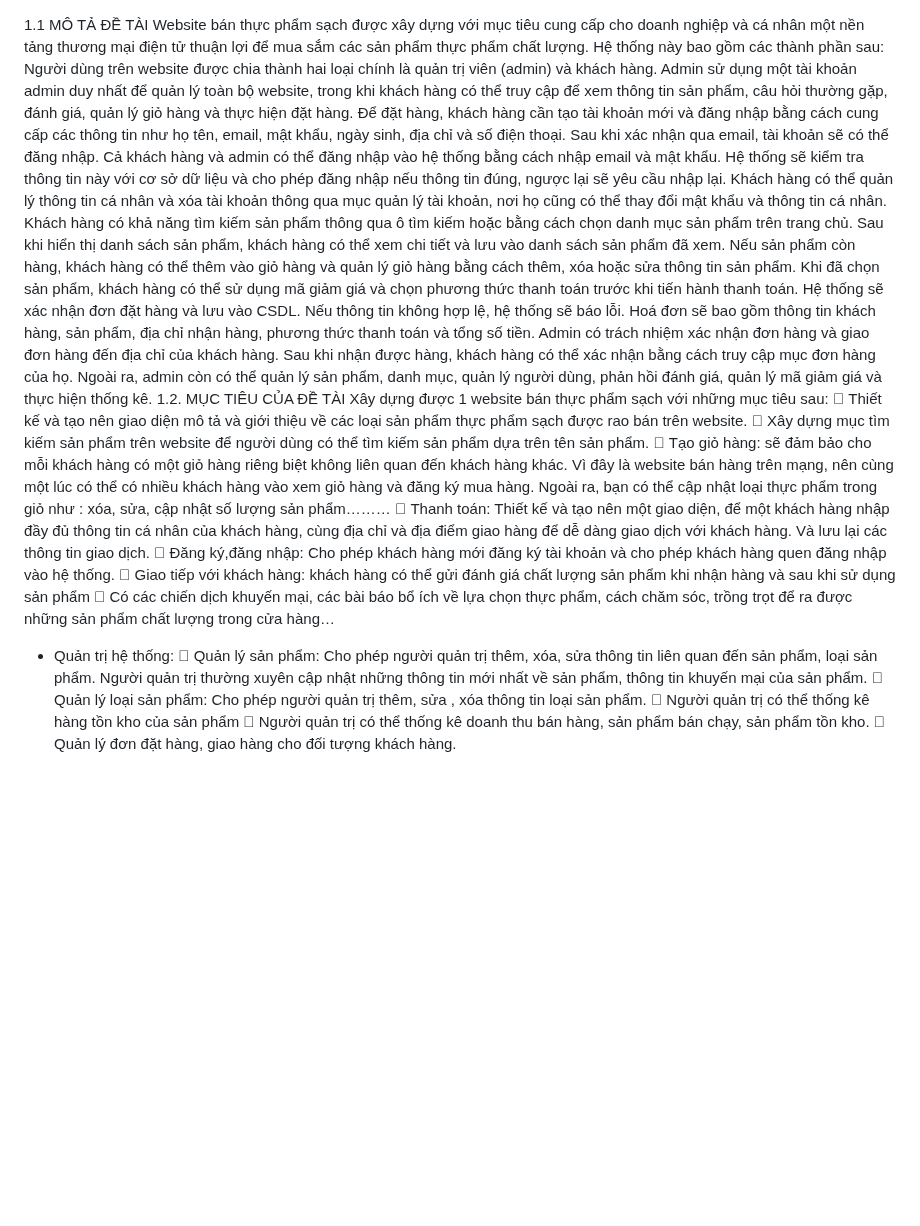
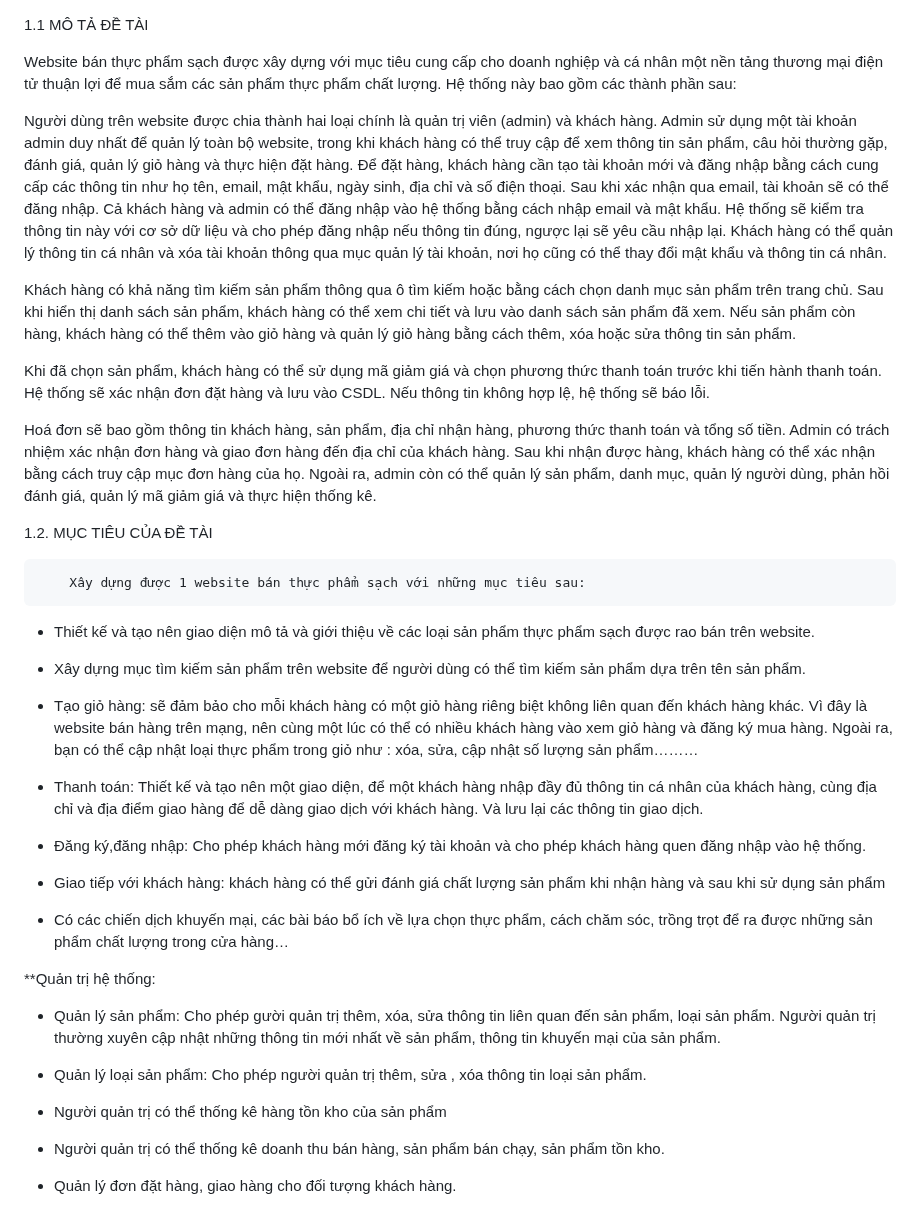
Before and after one commit to nguyenthingocmai280402/FreshFood, a Markdown page: README.md, the part around the change. GitHub-like rendering; blank space fills up the shorter version.

Commit message:
Update README.md
Mô tả website thực phẩm sạch, các chức năng của nó

```diff
--- a/README.md
+++ b/README.md
@@ -1,23 +1,42 @@
 1.1 MÔ TẢ ĐỀ TÀI
+
 Website bán thực phẩm sạch được xây dựng với mục tiêu cung cấp cho doanh nghiệp và cá nhân một nền tảng thương mại điện tử thuận lợi để mua sắm các sản phẩm thực phẩm chất lượng. Hệ thống này bao gồm các thành phần sau:
+
 Người dùng trên website được chia thành hai loại chính là quản trị viên (admin) và khách hàng. Admin sử dụng một tài khoản admin duy nhất để quản lý toàn bộ website, trong khi khách hàng có thể truy cập để xem thông tin sản phẩm, câu hỏi thường gặp, đánh giá, quản lý giỏ hàng và thực hiện đặt hàng. Để đặt hàng, khách hàng cần tạo tài khoản mới và đăng nhập bằng cách cung cấp các thông tin như họ tên, email, mật khẩu, ngày sinh, địa chỉ và số điện thoại. Sau khi xác nhận qua email, tài khoản sẽ có thể đăng nhập.
 Cả khách hàng và admin có thể đăng nhập vào hệ thống bằng cách nhập email và mật khẩu. Hệ thống sẽ kiểm tra thông tin này với cơ sở dữ liệu và cho phép đăng nhập nếu thông tin đúng, ngược lại sẽ yêu cầu nhập lại. Khách hàng có thể quản lý thông tin cá nhân và xóa tài khoản thông qua mục quản lý tài khoản, nơi họ cũng có thể thay đổi mật khẩu và thông tin cá nhân.
+
 Khách hàng có khả năng tìm kiếm sản phẩm thông qua ô tìm kiếm hoặc bằng cách chọn danh mục sản phẩm trên trang chủ. Sau khi hiển thị danh sách sản phẩm, khách hàng có thể xem chi tiết và lưu vào danh sách sản phẩm đã xem. Nếu sản phẩm còn hàng, khách hàng có thể thêm vào giỏ hàng và quản lý giỏ hàng bằng cách thêm, xóa hoặc sửa thông tin sản phẩm.
+
 Khi đã chọn sản phẩm, khách hàng có thể sử dụng mã giảm giá và chọn phương thức thanh toán trước khi tiến hành thanh toán. Hệ thống sẽ xác nhận đơn đặt hàng và lưu vào CSDL. Nếu thông tin không hợp lệ, hệ thống sẽ báo lỗi.
+
 Hoá đơn sẽ bao gồm thông tin khách hàng, sản phẩm, địa chỉ nhận hàng, phương thức thanh toán và tổng số tiền. Admin có trách nhiệm xác nhận đơn hàng và giao đơn hàng đến địa chỉ của khách hàng. Sau khi nhận được hàng, khách hàng có thể xác nhận bằng cách truy cập mục đơn hàng của họ.
 Ngoài ra, admin còn có thể quản lý sản phẩm, danh mục, quản lý người dùng, phản hồi đánh giá, quản lý mã giảm giá và thực hiện thống kê.
+
 1.2. MỤC TIÊU CỦA ĐỀ TÀI
+
 		Xây dựng được 1 website bán thực phẩm sạch với những mục tiêu sau:
-	Thiết kế và tạo nên giao diện mô tả và giới thiệu về các loại sản phẩm thực phẩm sạch được rao bán trên website.
-	Xây dựng mục tìm kiếm sản phẩm trên website để người dùng có thể tìm kiếm sản phẩm dựa trên tên sản phẩm.
-	Tạo giỏ hàng: sẽ đảm bảo cho mỗi khách hàng có một giỏ hàng riêng biệt không liên quan đến khách hàng khác. Vì đây là website bán hàng trên mạng, nên cùng một lúc có thể có nhiều khách hàng vào xem giỏ hàng và  đăng ký mua hàng. Ngoài ra, bạn có thể cập nhật loại thực phẩm trong giỏ như : xóa, sửa, cập nhật số lượng sản phẩm………
-	Thanh toán: Thiết kế và tạo nên một giao diện, để một khách hàng nhập đầy đủ thông tin cá nhân của khách hàng, cùng địa chỉ và địa điểm giao hàng để dễ dàng giao dịch với khách hàng. Và lưu lại các thông tin giao dịch.
-	Đăng ký,đăng nhập: Cho phép khách hàng mới đăng ký tài khoản và cho phép khách hàng quen đăng nhập vào hệ thống.
-	Giao tiếp với khách hàng: khách hàng có thể gửi đánh giá chất lượng sản phẩm khi nhận hàng và sau khi sử dụng sản phẩm
-	Có các chiến dịch khuyến mại, các bài báo bổ ích về lựa chọn thực phẩm, cách chăm sóc, trồng trọt để ra được những sản phẩm chất lượng trong cửa hàng…
--	Quản trị hệ thống:
-	Quản lý sản phẩm: Cho phép người quản trị thêm, xóa, sửa thông tin liên quan đến sản phẩm, loại sản phẩm. Người quản trị thường xuyên cập nhật những thông tin mới nhất về sản phẩm, thông tin khuyến mại của sản phẩm.
-	Quản lý loại sản phẩm: Cho phép người quản trị thêm, sửa , xóa thông tin loại sản phẩm.
-	Người quản trị có thể thống kê hàng tồn kho của sản phẩm
-	Người quản trị có thể thống kê doanh thu bán hàng, sản phẩm bán chạy, sản phẩm tồn kho.
-	Quản lý đơn đặt hàng, giao hàng cho đối tượng khách hàng.
+
+-	Thiết kế và tạo nên giao diện mô tả và giới thiệu về các loại sản phẩm thực phẩm sạch được rao bán trên website.
+
+-	Xây dựng mục tìm kiếm sản phẩm trên website để người dùng có thể tìm kiếm sản phẩm dựa trên tên sản phẩm.
+
+-	Tạo giỏ hàng: sẽ đảm bảo cho mỗi khách hàng có một giỏ hàng riêng biệt không liên quan đến khách hàng khác. Vì đây là website bán hàng trên mạng, nên cùng một lúc có thể có nhiều khách hàng vào xem giỏ hàng và  đăng ký mua hàng. Ngoài ra, bạn có thể cập nhật loại thực phẩm trong giỏ như : xóa, sửa, cập nhật số lượng sản phẩm………
+
+-	Thanh toán: Thiết kế và tạo nên một giao diện, để một khách hàng nhập đầy đủ thông tin cá nhân của khách hàng, cùng địa chỉ và địa điểm giao hàng để dễ dàng giao dịch với khách hàng. Và lưu lại các thông tin giao dịch.
+
+-	Đăng ký,đăng nhập: Cho phép khách hàng mới đăng ký tài khoản và cho phép khách hàng quen đăng nhập vào hệ thống.
+
+-	Giao tiếp với khách hàng: khách hàng có thể gửi đánh giá chất lượng sản phẩm khi nhận hàng và sau khi sử dụng sản phẩm
+
+-	Có các chiến dịch khuyến mại, các bài báo bổ ích về lựa chọn thực phẩm, cách chăm sóc, trồng trọt để ra được những sản phẩm chất lượng trong cửa hàng…
+
+  **Quản trị hệ thống:
+-	Quản lý sản phẩm: Cho phép gười quản trị thêm, xóa, sửa thông tin liên quan đến sản phẩm, loại sản phẩm. Người quản trị thường xuyên cập nhật những thông tin mới nhất về sản phẩm, thông tin khuyến mại của sản phẩm.
+
+-	Quản lý loại sản phẩm: Cho phép người quản trị thêm, sửa , xóa thông tin loại sản phẩm.
+
+-	Người quản trị có thể thống kê hàng tồn kho của sản phẩm
+
+-	Người quản trị có thể thống kê doanh thu bán hàng, sản phẩm bán chạy, sản phẩm tồn kho.
+
+-	Quản lý đơn đặt hàng, giao hàng cho đối tượng khách hàng.
```
